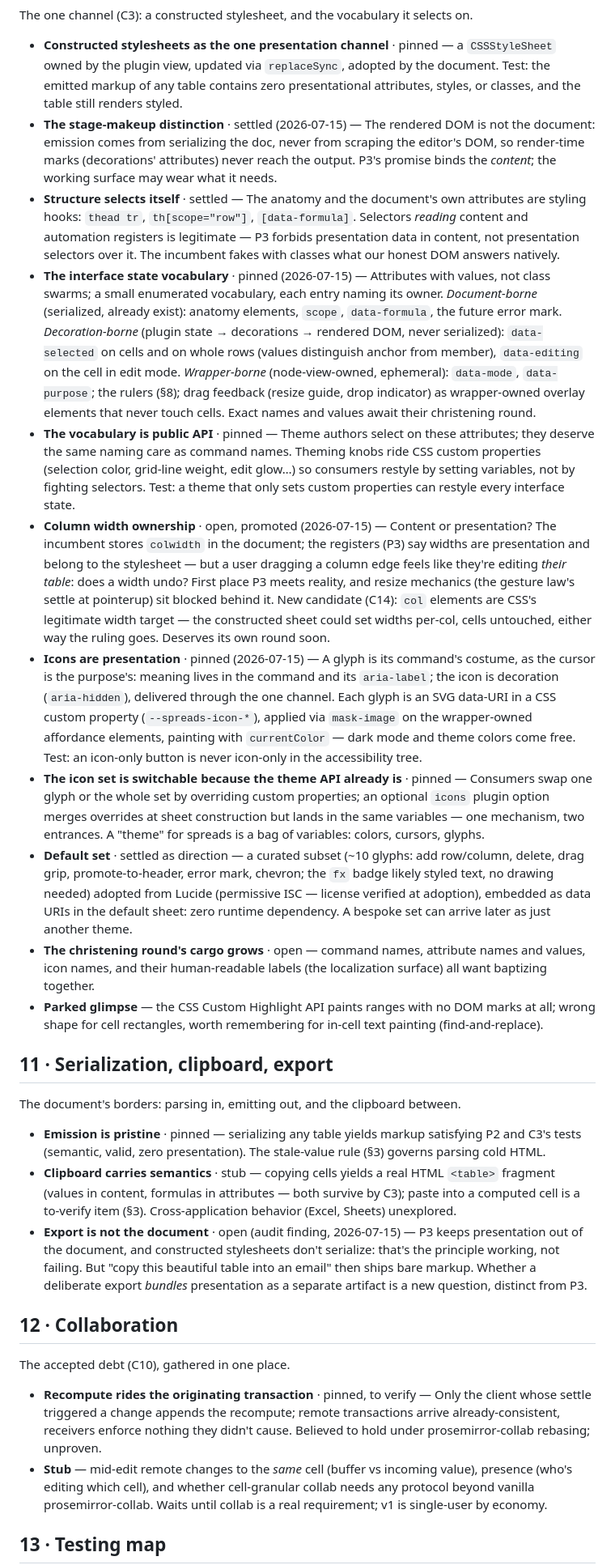
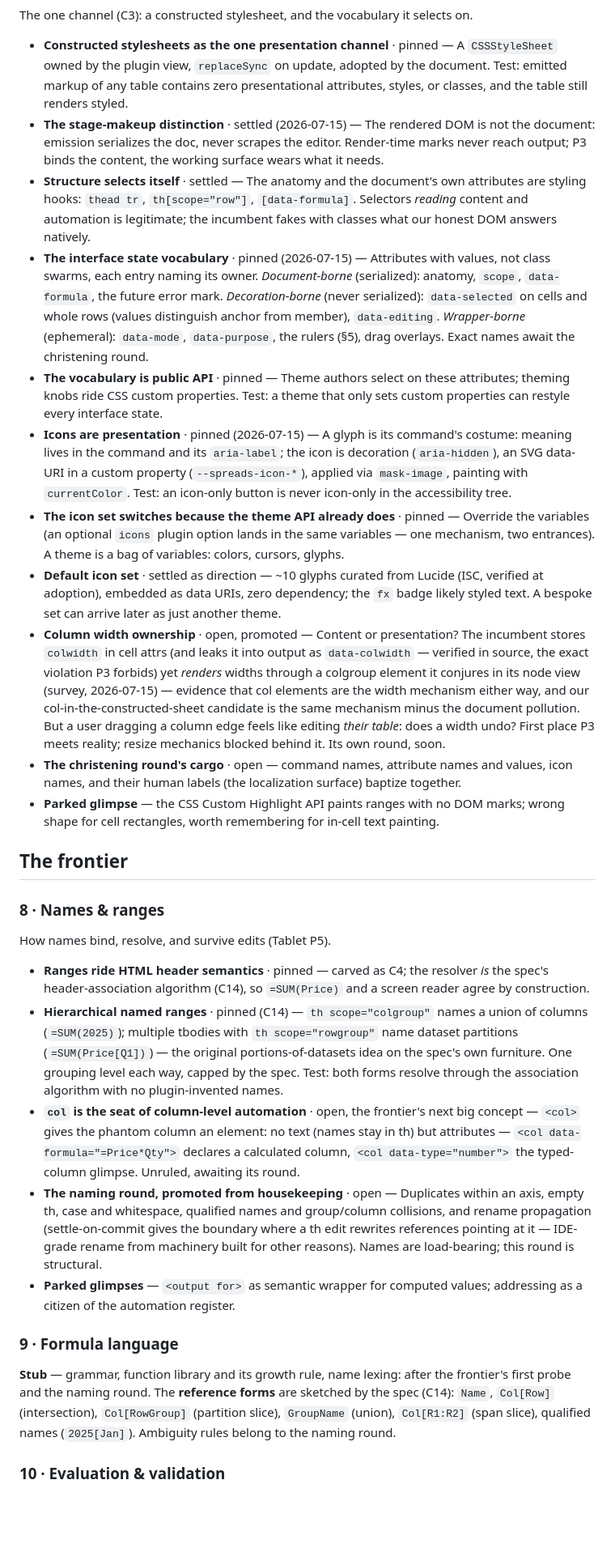
Before and after one commit to egildo/prosemirror-spreads, a Markdown page: architecture.md, the part around one of its changes. Shown at 81% size. Rendered like a GitHub page; blank space fills up the shorter version.

```diff
--- a/architecture.md
+++ b/architecture.md
@@ -113,32 +98,33 @@ The custom editing surface — where the named bet lives, and the only region of
 
 The one channel (C3): a constructed stylesheet, and the vocabulary it selects on.
 
-- **Constructed stylesheets as the one presentation channel** · pinned — a `CSSStyleSheet` owned by the plugin view, updated via `replaceSync`, adopted by the document. Test: the emitted markup of any table contains zero presentational attributes, styles, or classes, and the table still renders styled.
-- **The stage-makeup distinction** · settled (2026-07-15) — The rendered DOM is not the document: emission comes from serializing the doc, never from scraping the editor's DOM, so render-time marks (decorations' attributes) never reach the output. P3's promise binds the *content*; the working surface may wear what it needs.
-- **Structure selects itself** · settled — The anatomy and the document's own attributes are styling hooks: `thead tr`, `th[scope="row"]`, `[data-formula]`. Selectors *reading* content and automation registers is legitimate — P3 forbids presentation data in content, not presentation selectors over it. The incumbent fakes with classes what our honest DOM answers natively.
-- **The interface state vocabulary** · pinned (2026-07-15) — Attributes with values, not class swarms; a small enumerated vocabulary, each entry naming its owner. *Document-borne* (serialized, already exist): anatomy elements, `scope`, `data-formula`, the future error mark. *Decoration-borne* (plugin state → decorations → rendered DOM, never serialized): `data-selected` on cells and on whole rows (values distinguish anchor from member), `data-editing` on the cell in edit mode. *Wrapper-borne* (node-view-owned, ephemeral): `data-mode`, `data-purpose`; the rulers (§8); drag feedback (resize guide, drop indicator) as wrapper-owned overlay elements that never touch cells. Exact names and values await their christening round.
-- **The vocabulary is public API** · pinned — Theme authors select on these attributes; they deserve the same naming care as command names. Theming knobs ride CSS custom properties (selection color, grid-line weight, edit glow…) so consumers restyle by setting variables, not by fighting selectors. Test: a theme that only sets custom properties can restyle every interface state.
-- **Column width ownership** · open, promoted (2026-07-15) — Content or presentation? The incumbent stores `colwidth` in the document; the registers (P3) say widths are presentation and belong to the stylesheet — but a user dragging a column edge feels like they're editing *their table*: does a width undo? First place P3 meets reality, and resize mechanics (the gesture law's settle at pointerup) sit blocked behind it. New candidate (C14): `col` elements are CSS's legitimate width target — the constructed sheet could set widths per-col, cells untouched, either way the ruling goes. Deserves its own round soon.
-- **Icons are presentation** · pinned (2026-07-15) — A glyph is its command's costume, as the cursor is the purpose's: meaning lives in the command and its `aria-label`; the icon is decoration (`aria-hidden`), delivered through the one channel. Each glyph is an SVG data-URI in a CSS custom property (`--spreads-icon-*`), applied via `mask-image` on the wrapper-owned affordance elements, painting with `currentColor` — dark mode and theme colors come free. Test: an icon-only button is never icon-only in the accessibility tree.
-- **The icon set is switchable because the theme API already is** · pinned — Consumers swap one glyph or the whole set by overriding custom properties; an optional `icons` plugin option merges overrides at sheet construction but lands in the same variables — one mechanism, two entrances. A "theme" for spreads is a bag of variables: colors, cursors, glyphs.
-- **Default set** · settled as direction — a curated subset (~10 glyphs: add row/column, delete, drag grip, promote-to-header, error mark, chevron; the `fx` badge likely styled text, no drawing needed) adopted from Lucide (permissive ISC — license verified at adoption), embedded as data URIs in the default sheet: zero runtime dependency. A bespoke set can arrive later as just another theme.
-- **The christening round's cargo grows** · open — command names, attribute names and values, icon names, and their human-readable labels (the localization surface) all want baptizing together.
-- **Parked glimpse** — the CSS Custom Highlight API paints ranges with no DOM marks at all; wrong shape for cell rectangles, worth remembering for in-cell text painting (find-and-replace).
+- **Constructed stylesheets as the one presentation channel** · pinned — A `CSSStyleSheet` owned by the plugin view, `replaceSync` on update, adopted by the document. Test: emitted markup of any table contains zero presentational attributes, styles, or classes, and the table still renders styled.
+- **The stage-makeup distinction** · settled (2026-07-15) — The rendered DOM is not the document: emission serializes the doc, never scrapes the editor. Render-time marks never reach output; P3 binds the content, the working surface wears what it needs.
+- **Structure selects itself** · settled — The anatomy and the document's own attributes are styling hooks: `thead tr`, `th[scope="row"]`, `[data-formula]`. Selectors *reading* content and automation is legitimate; the incumbent fakes with classes what our honest DOM answers natively.
+- **The interface state vocabulary** · pinned (2026-07-15) — Attributes with values, not class swarms, each entry naming its owner. *Document-borne* (serialized): anatomy, `scope`, `data-formula`, the future error mark. *Decoration-borne* (never serialized): `data-selected` on cells and whole rows (values distinguish anchor from member), `data-editing`. *Wrapper-borne* (ephemeral): `data-mode`, `data-purpose`, the rulers (§5), drag overlays. Exact names await the christening round.
+- **The vocabulary is public API** · pinned — Theme authors select on these attributes; theming knobs ride CSS custom properties. Test: a theme that only sets custom properties can restyle every interface state.
+- **Icons are presentation** · pinned (2026-07-15) — A glyph is its command's costume: meaning lives in the command and its `aria-label`; the icon is decoration (`aria-hidden`), an SVG data-URI in a custom property (`--spreads-icon-*`), applied via `mask-image`, painting with `currentColor`. Test: an icon-only button is never icon-only in the accessibility tree.
+- **The icon set switches because the theme API already does** · pinned — Override the variables (an optional `icons` plugin option lands in the same variables — one mechanism, two entrances). A theme is a bag of variables: colors, cursors, glyphs.
+- **Default icon set** · settled as direction — ~10 glyphs curated from Lucide (ISC, verified at adoption), embedded as data URIs, zero dependency; the `fx` badge likely styled text. A bespoke set can arrive later as just another theme.
+- **Column width ownership** · open, promoted — Content or presentation? The incumbent stores `colwidth` in cell attrs (and leaks it into output as `data-colwidth` — verified in source, the exact violation P3 forbids) yet *renders* widths through a colgroup element it conjures in its node view (survey, 2026-07-15) — evidence that col elements are the width mechanism either way, and our col-in-the-constructed-sheet candidate is the same mechanism minus the document pollution. But a user dragging a column edge feels like editing *their table*: does a width undo? First place P3 meets reality; resize mechanics blocked behind it. Its own round, soon.
+- **The christening round's cargo** · open — command names, attribute names and values, icon names, and their human labels (the localization surface) baptize together.
+- **Parked glimpse** — the CSS Custom Highlight API paints ranges with no DOM marks; wrong shape for cell rectangles, worth remembering for in-cell text painting.
 
-## 11 · Serialization, clipboard, export
+## The frontier
 
-The document's borders: parsing in, emitting out, and the clipboard between.
+### 8 · Names & ranges
 
-- **Emission is pristine** · pinned — serializing any table yields markup satisfying P2 and C3's tests (semantic, valid, zero presentation). The stale-value rule (§3) governs parsing cold HTML.
-- **Clipboard carries semantics** · stub — copying cells yields a real HTML `<table>` fragment (values in content, formulas in attributes — both survive by C3); paste into a computed cell is a to-verify item (§3). Cross-application behavior (Excel, Sheets) unexplored.
-- **Export is not the document** · open (audit finding, 2026-07-15) — P3 keeps presentation out of the document, and constructed stylesheets don't serialize: that's the principle working, not failing. But "copy this beautiful table into an email" then ships bare markup. Whether a deliberate export *bundles* presentation as a separate artifact is a new question, distinct from P3.
+How names bind, resolve, and survive edits (Tablet P5).
 
-## 12 · Collaboration
+- **Ranges ride HTML header semantics** · pinned — carved as C4; the resolver *is* the spec's header-association algorithm (C14), so `=SUM(Price)` and a screen reader agree by construction.
+- **Hierarchical named ranges** · pinned (C14) — `th scope="colgroup"` names a union of columns (`=SUM(2025)`); multiple tbodies with `th scope="rowgroup"` name dataset partitions (`=SUM(Price[Q1])`) — the original portions-of-datasets idea on the spec's own furniture. One grouping level each way, capped by the spec. Test: both forms resolve through the association algorithm with no plugin-invented names.
+- **`col` is the seat of column-level automation** · open, the frontier's next big concept — `<col>` gives the phantom column an element: no text (names stay in th) but attributes — `<col data-formula="=Price*Qty">` declares a calculated column, `<col data-type="number">` the typed-column glimpse. Unruled, awaiting its round.
+- **The naming round, promoted from housekeeping** · open — Duplicates within an axis, empty th, case and whitespace, qualified names and group/column collisions, and rename propagation (settle-on-commit gives the boundary where a th edit rewrites references pointing at it — IDE-grade rename from machinery built for other reasons). Names are load-bearing; this round is structural.
+- **Parked glimpses** — `<output for>` as semantic wrapper for computed values; addressing as a citizen of the automation register.
 
-The accepted debt (C10), gathered in one place.
+### 9 · Formula language
 
-- **Recompute rides the originating transaction** · pinned, to verify — Only the client whose settle triggered a change appends the recompute; remote transactions arrive already-consistent, receivers enforce nothing they didn't cause. Believed to hold under prosemirror-collab rebasing; unproven.
-- **Stub** — mid-edit remote changes to the *same* cell (buffer vs incoming value), presence (who's editing which cell), and whether cell-granular collab needs any protocol beyond vanilla prosemirror-collab. Waits until collab is a real requirement; v1 is single-user by economy.
+**Stub** — grammar, function library and its growth rule, name lexing: after the frontier's first probe and the naming round. The **reference forms** are sketched by the spec (C14): `Name`, `Col[Row]` (intersection), `Col[RowGroup]` (partition slice), `GroupName` (union), `Col[R1:R2]` (span slice), qualified names (`2025[Jan]`). Ambiguity rules belong to the naming round.
 
-## 13 · Testing map
+### 10 · Evaluation & validation
 
```
Also changed, not shown: other parts of architecture.md (+94 -81 lines), CHANGELOG.md (+6 -0 lines), tablet.md (+1 -1 lines).
